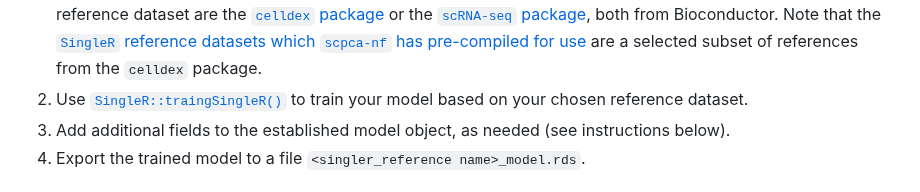
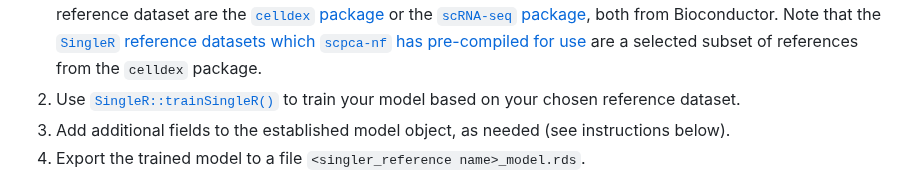
Before and after one commit to AlexsLemonade/scpca-nf, a Markdown page: custom-celltype-references.md, the part around the change. GitHub-like rendering.

Commit message:
train, not traing or traine

```diff
--- a/custom-celltype-references.md
+++ b/custom-celltype-references.md
@@ -48,7 +48,7 @@ This dataset should be either a [`SummarizedExperiment`](https://rdrr.io/bioc/Su
 Rows should be named with Ensembl gene ids.
     a. Some resources you can use to find a suitable reference dataset are the [`celldex` package](https://bioconductor.org/packages/release/data/experiment/vignettes/celldex/inst/doc/userguide.html) or the [`scRNA-seq` package](https://bioconductor.org/packages/release/data/experiment/html/scRNAseq.html), both from Bioconductor.
 Note that the [`SingleR` reference datasets which `scpca-nf` has pre-compiled for use](./external-instructions.md#singler-references) are a selected subset of references from the `celldex` package.
-2. Use [`SingleR::traingSingleR()`](https://rdrr.io/github/LTLA/SingleR/man/trainSingleR.html) to train your model based on your chosen reference dataset.
+2. Use [`SingleR::trainSingleR()`](https://rdrr.io/github/LTLA/SingleR/man/trainSingleR.html) to train your model based on your chosen reference dataset.
 3. Add additional fields to the established model object, as needed (see instructions below).
 4. Export the trained model to a file `<singler_reference name>_model.rds`.
 
```
